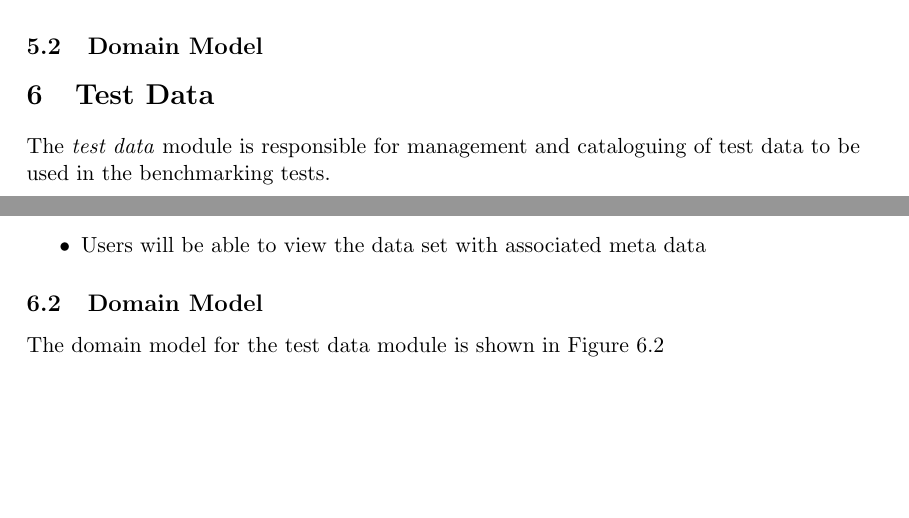
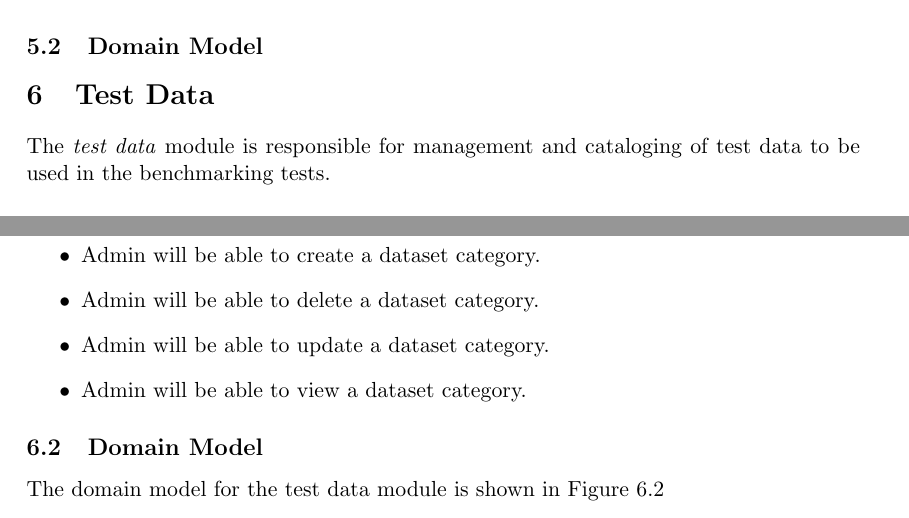
Before and after one commit to CodingInfinity/Benchmark-Service-Documentation, a LaTeX document (Functional Requirements/Benchmark_Service_Requirements.tex, which reads Functional Requirements/TestData.tex): two parts of pages 10 and 11 of 18 before the commit and two parts of pages 10 and 12 of 18 after it, joined at a grey line, cut so that both start at the same text, the shorter picture padded with empty space. Compiled offline with pdfLaTeX.

```diff
--- a/Functional Requirements/TestData.tex
+++ b/Functional Requirements/TestData.tex
@@ -1,4 +1,4 @@
-The \textit{test data} module is responsible for management and cataloguing of
+The \textit{test data} module is responsible for management and cataloging of
 test data to be used in the benchmarking tests.
 
 \subsection{Scope}
@@ -18 +14,0 @@
-	\item Users will be able to view the data set with associated meta data
@@ -19,3 +19,7 @@
+  \item Admin will be able to create a dataset category.
+  \item Admin will be able to delete a dataset category.
+  \item Admin will be able to update a dataset category.
+  \item Admin will be able to view a dataset category.
 \end{itemize}
 
 \subsection{Domain Model}
```
Also changed, not shown: Diagrams and Charts/Test Data/Scope.jpg, Functional Requirements/TestData.tex (7 more changed lines), 1 other file.
